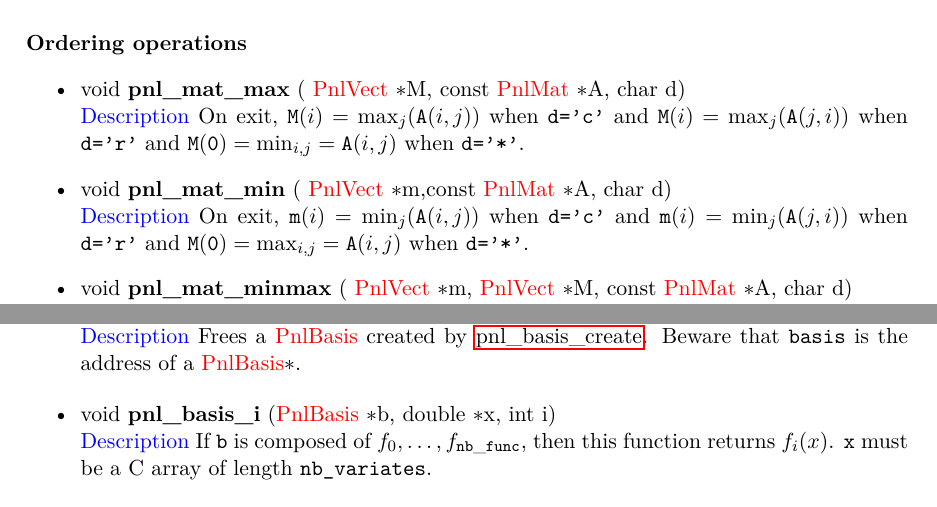
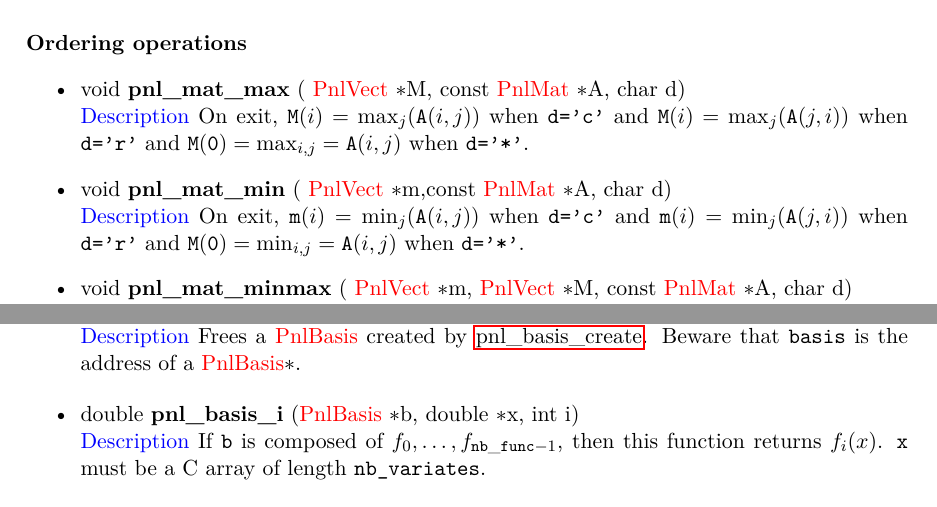
Before and after one commit to pnlnum/pnl, a LaTeX document (man/pnl-manual.tex, which reads man/bases.tex, man/linear_algebra.tex): two parts of pages 32 and 64 of 92, joined at a grey line, cut so that both start at the same text. Compiled offline with pdfLaTeX.

Commit message:
Correct typos in manual
git-svn-id: svn+ssh://scm.gforge.inria.fr/svn/pnl/trunk@829 94367915-3dfb-0310-9a54-a1fefb3e5df9

```diff
--- a/man/bases.tex
+++ b/man/bases.tex
@@ -172,9 +172,9 @@ rectangular and writes $[a, b]$ where $a,b \in \R^d$, the mapping is done by
   \reffun{pnl_basis_create}. Beware that \var{basis} is the address of a
   \refstruct{PnlBasis}\ptr.
 
-\item  \describefun{void}{pnl_basis_i}{\refstruct{PnlBasis }\ptr b,
+\item  \describefun{double}{pnl_basis_i}{\refstruct{PnlBasis }\ptr b,
     double \ptr x, int i}
-  \sshortdescribe If \var{b} is composed of $f_0, \dots, f_{\var{nb\_func}}$,
+  \sshortdescribe If \var{b} is composed of $f_0, \dots, f_{\var{nb\_func}-1}$,
   then this function returns $f_i(x)$. \var{x} must be a C array of length
   \var{nb_variates}.
 
--- a/man/linear_algebra.tex
+++ b/man/linear_algebra.tex
@@ -914,13 +914,13 @@ there exist macros for {\bf \refstruct{PnlMat} only}.
     \refstruct{PnlMat} \ptr A, char d}
   \sshortdescribe On exit, $\var{M}(i) = \max_{j}(\var{A}(i, j))$ when \var{d='c'}
   and $\var{M}(i) = \max_{j}(\var{A}(j, i))$ when \var{d='r'} and $\var{M(0)} =
-  \min_{i,j} = \var{A}(i, j)$ when \var{d='*'}.
+  \max_{i,j} = \var{A}(i, j)$ when \var{d='*'}.
 
 \item \describefun{void}{pnl_mat_min}{ \refstruct{PnlVect} \ptr m,const
     \refstruct{PnlMat} \ptr A, char d}
   \sshortdescribe On exit, $\var{m}(i) = \min_{j}(\var{A}(i, j))$ when \var{d='c'}
   and $\var{m}(i) = \min_{j}(\var{A}(j, i))$ when \var{d='r'} and $\var{M(0)} =
-  \max_{i,j} = \var{A}(i, j)$ when \var{d='*'}.
+  \min_{i,j} = \var{A}(i, j)$ when \var{d='*'}.
 
 \item \describefun{void}{pnl_mat_minmax}{ \refstruct{PnlVect} \ptr m,
     \refstruct{PnlVect} \ptr M, const \refstruct{PnlMat} \ptr A, char d}
```
Also changed, not shown: man/bases.tex (4 more changed lines).
